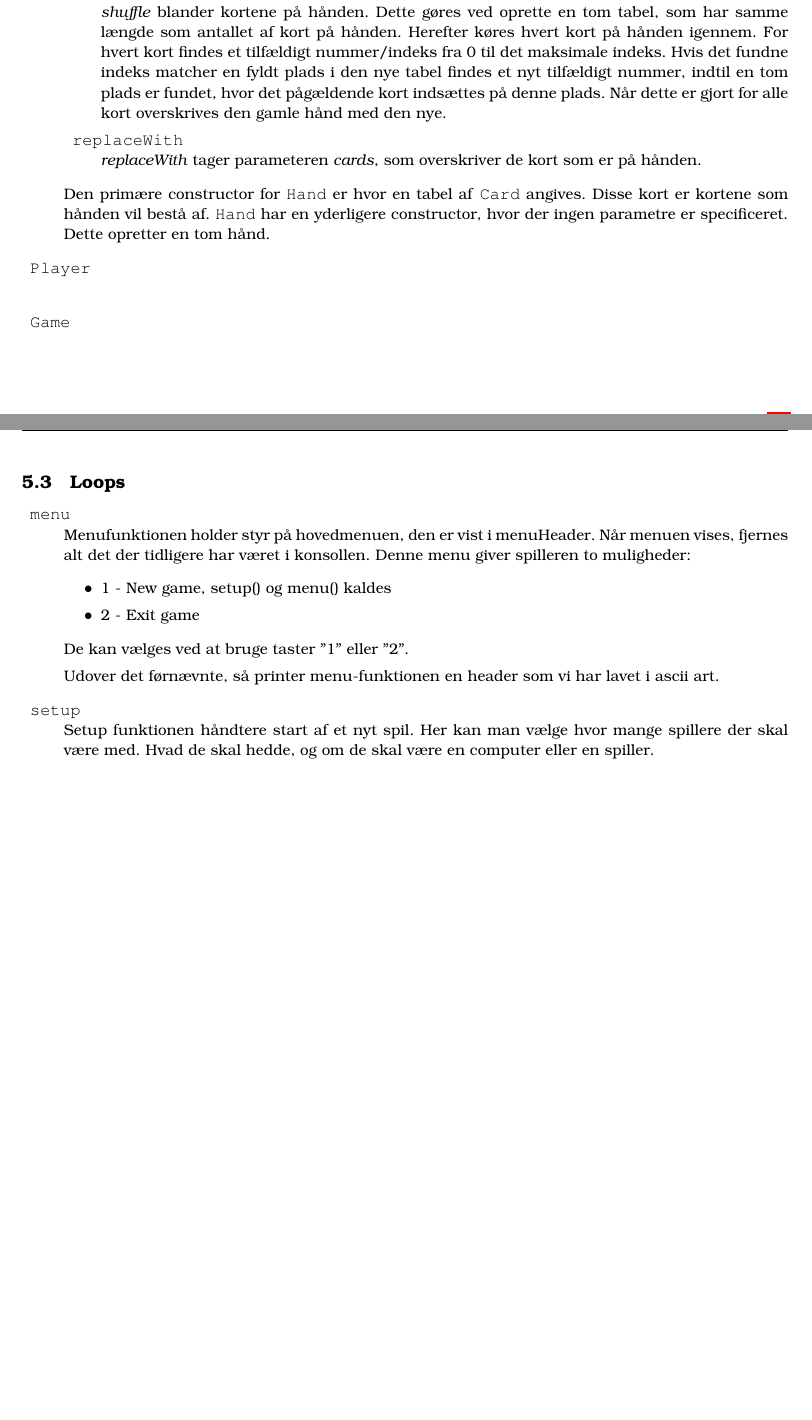
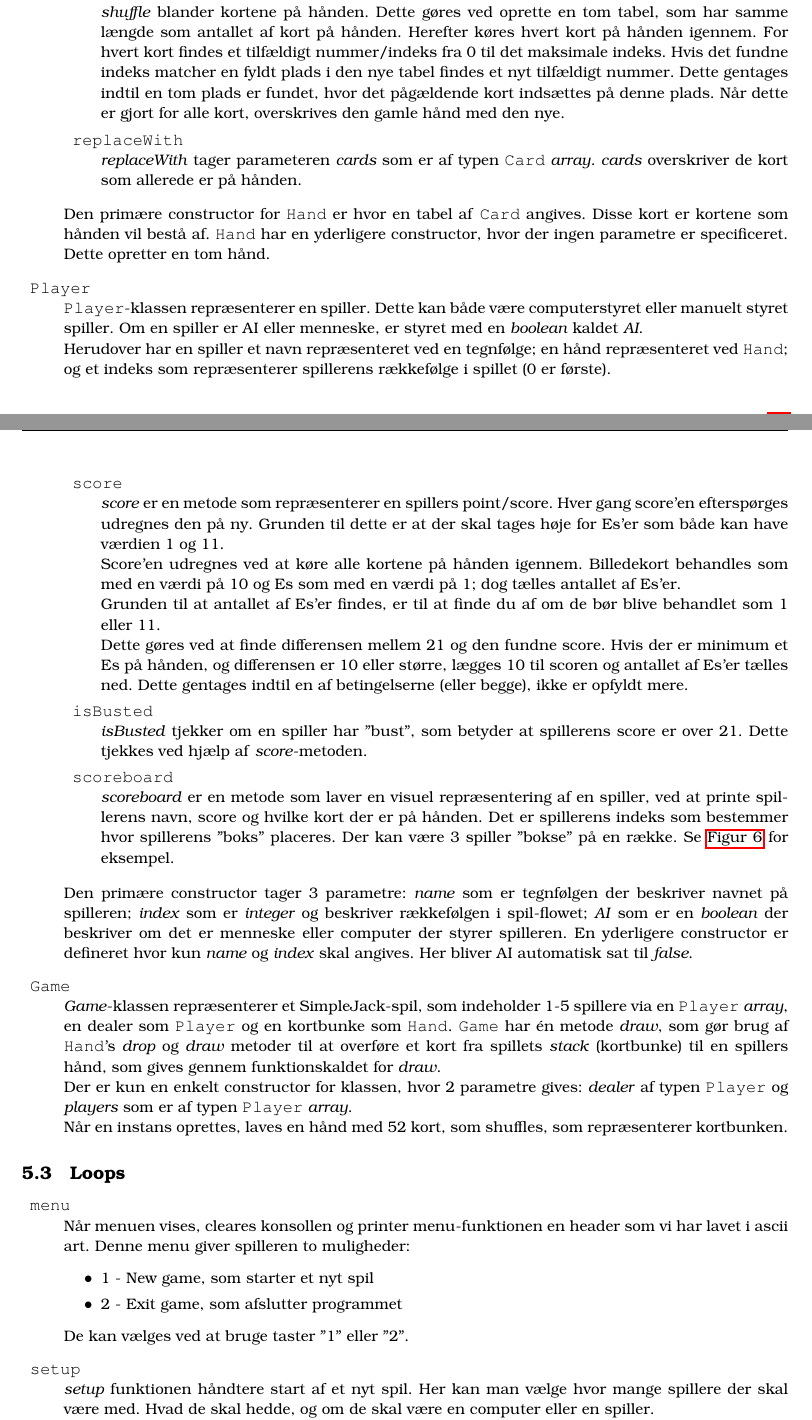
Before and after one commit to madsulrik/blackjack, a LaTeX document (rapport/blackjack.tex): two parts of pages 6 and 7 of 10 before the commit and two parts of pages 6 and 7 of 11 after it, joined at a grey line, cut so that both start at the same text, the shorter picture padded with empty space. Compiled offline with pdfLaTeX.

Commit message:
last thingy

```diff
--- a/rapport/blackjack.tex
+++ b/rapport/blackjack.tex
@@ -445,13 +444,13 @@
           \textit{shuffle} blander kortene på hånden. Dette gøres ved oprette en tom tabel, som har
           samme længde som antallet af kort på hånden. Herefter køres hvert kort på hånden igennem. For
           hvert kort findes et tilfældigt nummer/indeks fra 0 til det maksimale indeks. Hvis det fundne
-          indeks matcher en fyldt plads i den nye tabel findes et nyt tilfældigt nummer, indtil en tom
-          plads er fundet, hvor det pågældende kort indsættes på denne plads.
-          Når dette er gjort for alle kort overskrives den gamle hånd med den nye.
+          indeks matcher en fyldt plads i den nye tabel findes et nyt tilfældigt nummer. Dette gentages
+          indtil en tom plads er fundet, hvor det pågældende kort indsættes på denne plads.
+          Når dette er gjort for alle kort, overskrives den gamle hånd med den nye.
 
           \item{{\texttt{replaceWith}}}~\\
-          \textit{replaceWith} tager parameteren \textit{cards}, som overskriver de kort som er på
-          hånden.
+          \textit{replaceWith} tager parameteren \textit{cards} som er af typen \texttt{Card}
+          \textit{array}. \textit{cards} overskriver de kort som allerede er på hånden.
 
         \end{description}
 
@@ -459,26 +458,70 @@
         er kortene som hånden vil bestå af. \texttt{Hand} har en yderligere constructor, hvor der ingen
         parametre er specificeret. Dette opretter en tom hånd.
 
-        \item{\texttt{\texttt{Player}}}~\\
+        \item{\texttt{Player}}~\\
+        \texttt{Player}-klassen repræsenterer en spiller. Dette kan både være computerstyret eller
+        manuelt styret spiller. Om en spiller er AI eller menneske, er styret med en \textit{boolean}
+        kaldet \textit{AI}.\\
+        Herudover har en spiller et navn repræsenteret ved en tegnfølge; en hånd repræsenteret ved
+        \texttt{Hand}; og et indeks som repræsenterer spillerens rækkefølge i spillet (0 er første).
+
+        \begin{description}
+          \item{{\texttt{score}}}~\\
+          \textit{score} er en metode som repræsenterer en spillers point/score. Hver gang score'en
+          efterspørges udregnes den på ny. Grunden til dette er at der skal tages høje for Es'er som
+          både kan have værdien 1 og 11. \\
+          Score'en udregnes ved at køre alle kortene på hånden igennem. Billedekort behandles som med en
+          værdi på 10 og Es som med en værdi på 1; dog tælles antallet af Es'er. \\
+          Grunden til at antallet af Es'er findes, er til at finde du af om de bør blive behandlet som 1
+          eller 11. \\
+          Dette gøres ved at finde differensen mellem 21 og den fundne score. Hvis der er minimum et Es
+          på hånden, og differensen er 10 eller større, lægges 10 til scoren og antallet af Es'er tælles
+          ned. Dette gentages indtil en af betingelserne (eller begge), ikke er opfyldt mere.
+
+          \item{\texttt{isBusted}}~\\
+          \textit{isBusted} tjekker om en spiller har ”bust”, som betyder at spillerens score er over 21.
+          Dette tjekkes ved hjælp af \textit{score}-metoden.
+
+
+          \item{\texttt{scoreboard}}~\\
+          \textit{scoreboard} er en metode som laver en visuel repræsentering af en spiller, ved at
+          printe spillerens navn, score og hvilke kort der er på hånden. Det er spillerens indeks som
+          bestemmer hvor spillerens ”boks” placeres. Der kan være 3 spiller ”bokse” på en række. Se
+          \namedref{fig:scoreboardDealed} for eksempel.
+        \end{description}
+
+        Den primære constructor tager 3 parametre: \textit{name} som er tegnfølgen der beskriver navnet
+        på spilleren; \textit{index} som er \textit{integer} og beskriver rækkefølgen i spil-flowet;
+        \textit{AI} som er en \textit{boolean} der beskriver om det er menneske eller computer der
+        styrer spilleren. En yderligere constructor er defineret hvor kun \textit{name} og
+        \textit{index} skal angives. Her bliver AI automatisk sat til \textit{false}.
+
         \item{\texttt{Game}}~\\
+        \textit{Game}-klassen repræsenterer et SimpleJack-spil, som indeholder 1-5 spillere via en
+        \texttt{Player} \textit{array}, en dealer som \texttt{Player} og en kortbunke som \texttt{Hand}.
+        \texttt{Game} har én metode \textit{draw}, som gør brug af \texttt{Hand}'s \textit{drop} og
+        \textit{draw} metoder til at overføre et kort fra spillets \textit{stack} (kortbunke) til en
+        spillers hånd, som gives gennem funktionskaldet for \textit{draw}.\\
+        Der er kun en enkelt constructor for klassen, hvor 2 parametre gives: \textit{dealer} af typen
+        \texttt{Player} og \textit{players} som er af typen \texttt{Player} \textit{array}.\\
+        Når en instans oprettes, laves en hånd med 52 kort, som shuffles, som repræsenterer kortbunken.
+
       \end{description}
 
     \subsection{Loops} \label{ssec:loops}
     \begin{description}
       \item{\texttt{menu}}~\\
-      Menufunktionen holder styr på hovedmenuen, den er vist i \lstinline$menuHeader$.
-      Når menuen vises, fjernes alt det der tidligere har været i konsollen.
+      Når menuen vises, cleares konsollen og printer menu-funktionen en header som
+      vi har lavet i ascii art.
       Denne menu giver spilleren to muligheder:
       \begin{itemize}
-        \item 1 - New game, setup() og menu() kaldes
-        \item 2 - Exit game
+        \item 1 - New game, som starter et nyt spil
+        \item 2 - Exit game, som afslutter programmet
       \end{itemize}
       De kan vælges ved at bruge taster ”1” eller ”2”.
 
-      Udover det førnævnte, så printer menu-funktionen en header som
-      vi har lavet i ascii art.
-
     \item{\texttt{setup}}~\\
-      Setup funktionen håndtere start af et nyt spil. Her kan man
+      \textit{setup} funktionen håndtere start af et nyt spil. Her kan man
       vælge hvor mange spillere der skal være med. Hvad de skal hedde,
-      og om de skal være en computer eller en spiller.
+      og om de skal være en computer eller en spiller. \\
+      Her er validate hjælpefunktionerne anvendt til at validere brugerinput til navn, antal og om det
```
Also changed, not shown: notes.md (deleted, +0 -115 lines), rapport/blackjack.tex (34 more changed lines).
